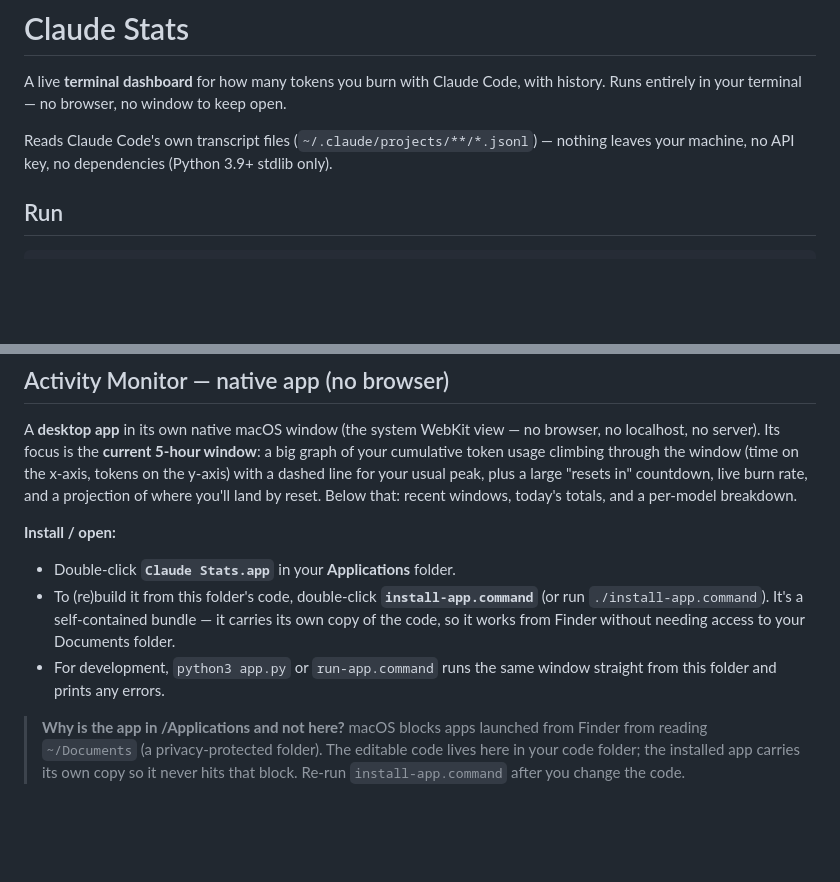
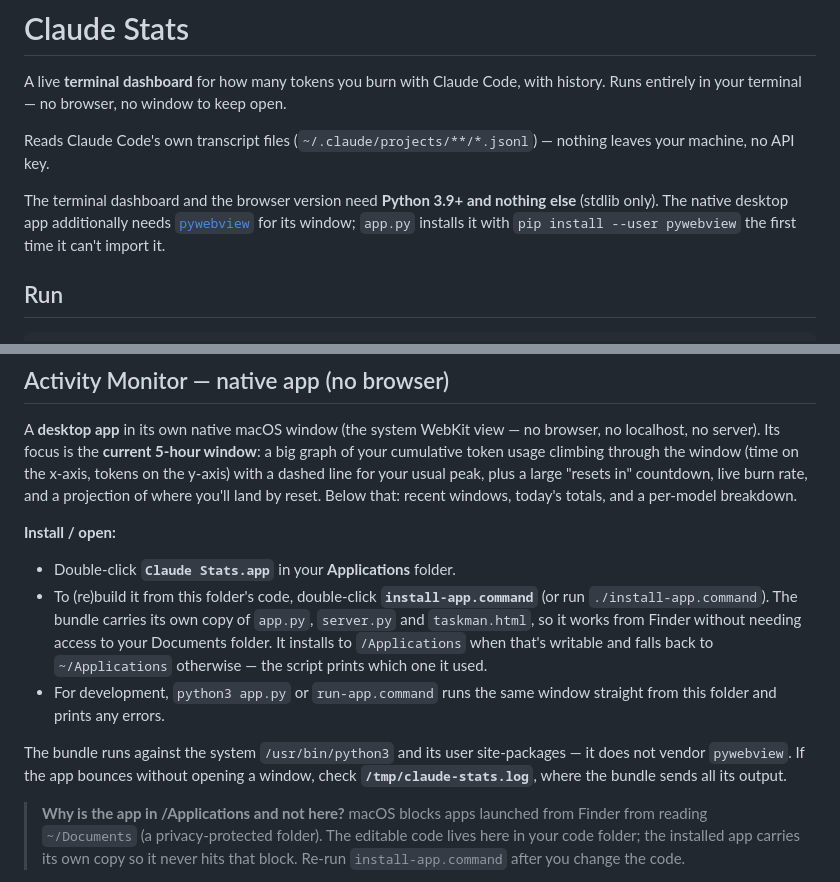
Before and after one commit to cicada1996/claude-stats, a Markdown page: README.md, 2 parts joined by grey strips. Drawn GitHub-style; blank space fills up the shorter version.

Commit message:
README: correct the dependency claim and document app troubleshooting
The README advertised "no dependencies (Python 3.9+ stdlib only)", but that
only holds for claudetop.py and server.py — app.py imports pywebview and
pip-installs it on first run. Split the claim per entry point and say where
the window library comes from.

Also note that install-app.command falls back to ~/Applications when
/Applications isn't writable, that the bundle relies on the system python3's
user site-packages rather than vendoring pywebview, and that a bundle that
fails to open a window leaves its output in /tmp/claude-stats.log.

```diff
--- a/README.md
+++ b/README.md
@@ -4,7 +4,12 @@ A live **terminal dashboard** for how many tokens you burn with Claude Code, wit
 history. Runs entirely in your terminal — no browser, no window to keep open.
 
 Reads Claude Code's own transcript files (`~/.claude/projects/**/*.jsonl`) — nothing
-leaves your machine, no API key, no dependencies (Python 3.9+ stdlib only).
+leaves your machine, no API key.
+
+The terminal dashboard and the browser version need **Python 3.9+ and nothing else**
+(stdlib only). The native desktop app additionally needs
+[`pywebview`](https://pywebview.flowrl.com/) for its window; `app.py` installs it
+with `pip install --user pywebview` the first time it can't import it.
 
 ## Run
 
@@ -46,11 +51,16 @@ reset. Below that: recent windows, today's totals, and a per-model breakdown.
 
 - Double-click **`Claude Stats.app`** in your **Applications** folder.
 - To (re)build it from this folder's code, double-click **`install-app.command`**
-  (or run `./install-app.command`). It's a self-contained bundle — it carries its
-  own copy of the code, so it works from Finder without needing access to your
-  Documents folder.
+  (or run `./install-app.command`). The bundle carries its own copy of `app.py`,
+  `server.py` and `taskman.html`, so it works from Finder without needing access to
+  your Documents folder. It installs to `/Applications` when that's writable and
+  falls back to `~/Applications` otherwise — the script prints which one it used.
 - For development, `python3 app.py` or `run-app.command` runs the same window
   straight from this folder and prints any errors.
+
+The bundle runs against the system `/usr/bin/python3` and its user site-packages —
+it does not vendor `pywebview`. If the app bounces without opening a window, check
+**`/tmp/claude-stats.log`**, where the bundle sends all its output.
 
 > **Why is the app in /Applications and not here?** macOS blocks apps launched from
 > Finder from reading `~/Documents` (a privacy-protected folder). The editable code
```
